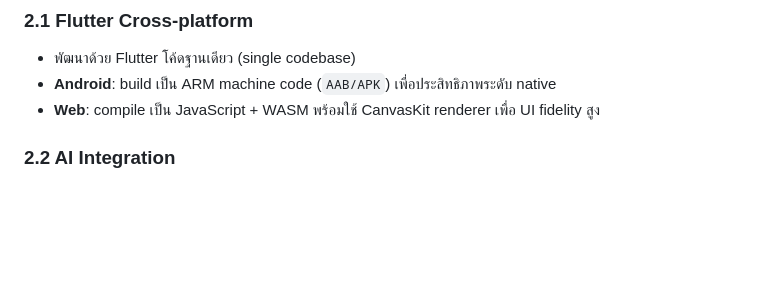
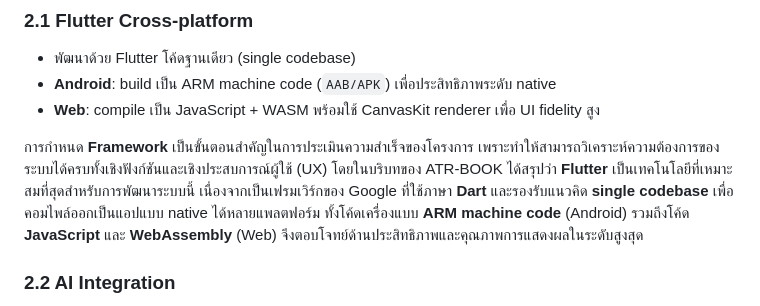
Before and after one commit to ATRG-GN/ATR-BOOK, a Markdown page: docs/ATR-BOOK_SYSTEM_ARCHITECTURE.md, the part around the change. Drawn GitHub-style; blank space fills up the shorter version.

Commit message:
docs: expand Flutter framework rationale in architecture guide

```diff
--- a/docs/ATR-BOOK_SYSTEM_ARCHITECTURE.md
+++ b/docs/ATR-BOOK_SYSTEM_ARCHITECTURE.md
@@ -31,6 +31,8 @@ ATR-BOOK ใช้แนวทาง **Clean Architecture** ควบคู่
 - พัฒนาด้วย Flutter โค้ดฐานเดียว (single codebase)
 - **Android**: build เป็น ARM machine code (`AAB/APK`) เพื่อประสิทธิภาพระดับ native
 - **Web**: compile เป็น JavaScript + WASM พร้อมใช้ CanvasKit renderer เพื่อ UI fidelity สูง
+
+การกำหนด **Framework** เป็นขั้นตอนสำคัญในการประเมินความสำเร็จของโครงการ เพราะทำให้สามารถวิเคราะห์ความต้องการของระบบได้ครบทั้งเชิงฟังก์ชันและเชิงประสบการณ์ผู้ใช้ (UX) โดยในบริบทของ ATR-BOOK ได้สรุปว่า **Flutter** เป็นเทคโนโลยีที่เหมาะสมที่สุดสำหรับการพัฒนาระบบนี้ เนื่องจากเป็นเฟรมเวิร์กของ Google ที่ใช้ภาษา **Dart** และรองรับแนวคิด **single codebase** เพื่อคอมไพล์ออกเป็นแอปแบบ native ได้หลายแพลตฟอร์ม ทั้งโค้ดเครื่องแบบ **ARM machine code** (Android) รวมถึงโค้ด **JavaScript** และ **WebAssembly** (Web) จึงตอบโจทย์ด้านประสิทธิภาพและคุณภาพการแสดงผลในระดับสูงสุด
 
 ### 2.2 AI Integration
 - เชื่อมต่อ **Large Language Models (LLM)** สำหรับการสร้างข้อความ
```
